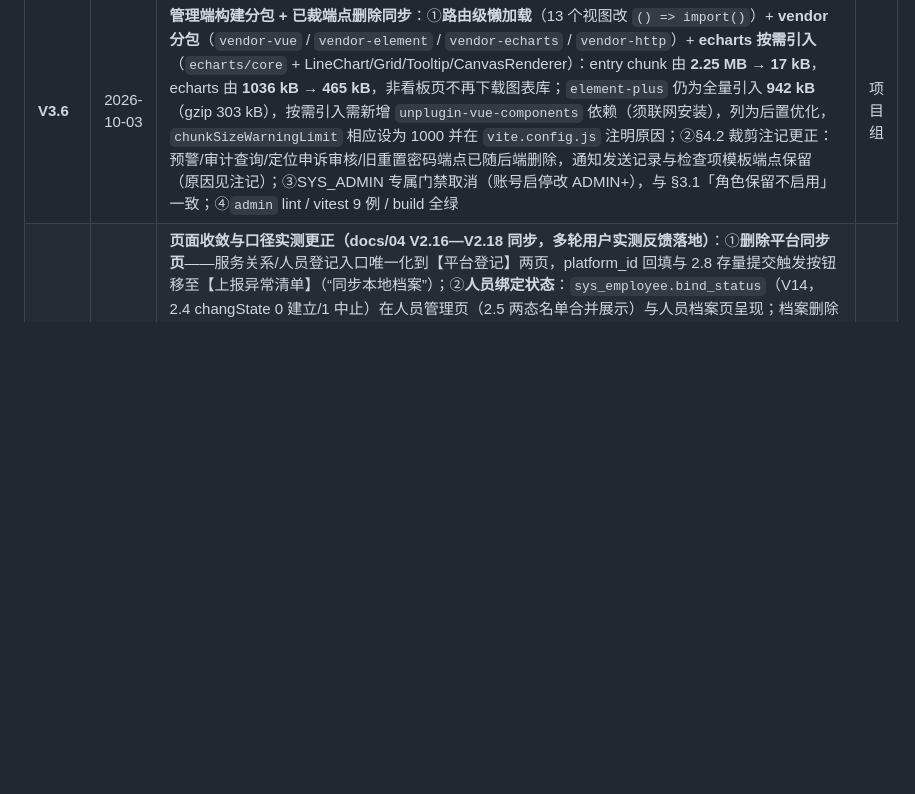
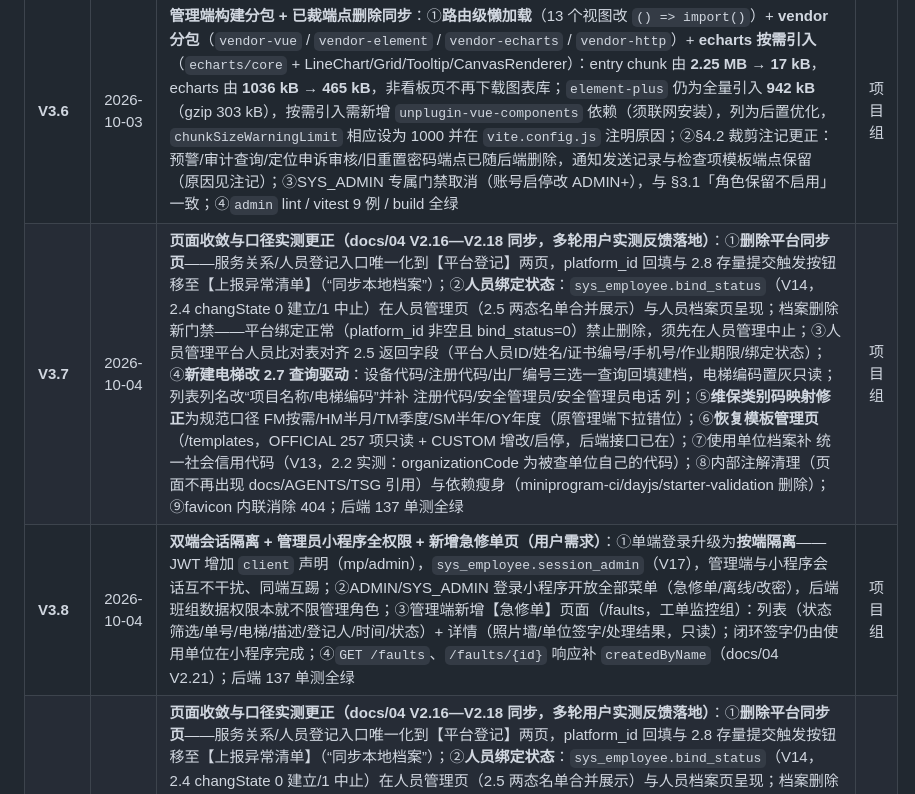
Before and after one commit to MING92-sudo/miniprogram-1, a Markdown page: docs/09-管理端设计.md, the part around the change. Drawn GitHub-style; blank space fills up the shorter version.

```diff
--- a/docs/09-管理端设计.md
+++ b/docs/09-管理端设计.md
@@ -30,6 +30,8 @@
 | **V3.4** | 2026-10-03 | **代码收敛完成（后端 109 单测全绿；admin lint/test 通过）**：①后端落地 batch-assign-workers / batch-geo / qrcode（PNG） / reset-password（ADMIN+）/ 2.2 单主体同步 ×2（V8 迁移补 elevator.status）；②2.3 终止确认无需新端点——既有 `/platform/register/service` 已支持 `changState`，管理端终止传 1；③admin 落地 平台登记独立页 ×2、批量绑定（逐台回显）、批量经纬度（CSV 模板）、二维码下载、电梯停用/启用、同步主体ID 按钮 ×2、重置密码一次性弹窗、工单详情/异常清单记录预览+PDF；④小程序收敛 20 页（删除救援/合规台账/知识库/电梯档案页，新增 record-preview 预览页）；⑤§4.2/§7.1 的 🆕 标注更新为已实现 | 项目组 |
 | **V3.5** | 2026-10-03 | **全量代码审核整改**：①§4.2 计划调度路由更正为 `/schedule`（原写 `/dispatch`，与 `admin/src/router` 及侧边栏菜单不符）；②§6.6 电梯贴梯二维码确认口径为 `POST /elevators/{id}/qrcode`——`admin/src/api/archive.js` 原用 GET 导致 405，已改为 POST；③停用电梯（`status=INACTIVE`）口径在后端落地：不自动派单、手动派单 422、小程序电梯列表不可见、扫码回填提示二维码失效（原仅批量绑定处校验）；④`vite build` 在本机 Defender 干扰下的规避办法已验证：把 `TMP/TEMP` 指向工作区内目录（如 `admin/.tmp-build`）后构建成功，产物单包 2.25 MB（>500 kB 告警，代码分包列为后置优化） | 项目组 |
 | **V3.6** | 2026-10-03 | **管理端构建分包 + 已裁端点删除同步**：①**路由级懒加载**（13 个视图改 `() => import()`）+ **vendor 分包**（`vendor-vue` / `vendor-element` / `vendor-echarts` / `vendor-http`）+ **echarts 按需引入**（`echarts/core` + LineChart/Grid/Tooltip/CanvasRenderer）：entry chunk 由 **2.25 MB → 17 kB**，echarts 由 **1036 kB → 465 kB**，非看板页不再下载图表库；`element-plus` 仍为全量引入 **942 kB**（gzip 303 kB），按需引入需新增 `unplugin-vue-components` 依赖（须联网安装），列为后置优化，`chunkSizeWarningLimit` 相应设为 1000 并在 `vite.config.js` 注明原因；②§4.2 裁剪注记更正：预警/审计查询/定位申诉审核/旧重置密码端点已随后端删除，通知发送记录与检查项模板端点保留（原因见注记）；③SYS_ADMIN 专属门禁取消（账号启停改 ADMIN+），与 §3.1「角色保留不启用」一致；④`admin` lint / vitest 9 例 / build 全绿 | 项目组 |
+| **V3.7** | 2026-10-04 | **页面收敛与口径实测更正（docs/04 V2.16—V2.18 同步，多轮用户实测反馈落地）**：①**删除平台同步页**——服务关系/人员登记入口唯一化到【平台登记】两页，platform_id 回填与 2.8 存量提交触发按钮移至【上报异常清单】（“同步本地档案”）；②**人员绑定状态**：`sys_employee.bind_status`（V14，2.4 changState 0 建立/1 中止）在人员管理页（2.5 两态名单合并展示）与人员档案页呈现；档案删除新门禁——平台绑定正常（platform_id 非空且 bind_status=0）禁止删除，须先在人员管理中止；③人员管理平台人员比对表对齐 2.5 返回字段（平台人员ID/姓名/证书编号/手机号/作业期限/绑定状态）；④**新建电梯改 2.7 查询驱动**：设备代码/注册代码/出厂编号三选一查询回填建档，电梯编码置灰只读；列表列名改“项目名称/电梯编码”并补 注册代码/安全管理员/安全管理员电话 列；⑤**维保类别码映射修正**为规范口径 FM按需/HM半月/TM季度/SM半年/OY年度（原管理端下拉错位）；⑥**恢复模板管理页**（/templates，OFFICIAL 257 项只读 + CUSTOM 增改/启停，后端接口已在）；⑦使用单位档案补 统一社会信用代码（V13，2.2 实测：organizationCode 为被查单位自己的代码）；⑧内部注解清理（页面不再出现 docs/AGENTS/TSG 引用）与依赖瘦身（miniprogram-ci/dayjs/starter-validation 删除）；⑨favicon 内联消除 404；后端 137 单测全绿 | 项目组 |
+| **V3.8** | 2026-10-04 | **双端会话隔离 + 管理员小程序全权限 + 新增急修单页（用户需求）**：①单端登录升级为**按端隔离**——JWT 增加 `client` 声明（mp/admin），`sys_employee.session_admin`（V17），管理端与小程序会话互不干扰、同端互踢；②ADMIN/SYS_ADMIN 登录小程序开放全部菜单（急修单/离线/改密），后端班组数据权限本就不限管理角色；③管理端新增【急修单】页面（/faults，工单监控组）：列表（状态筛选/单号/电梯/描述/登记人/时间/状态）+ 详情（照片墙/单位签字/处理结果，只读）；闭环签字仍由使用单位在小程序完成；④`GET /faults`、`/faults/{id}` 响应补 `createdByName`（docs/04 V2.21）；后端 137 单测全绿 | 项目组 |
 | **V3.7** | 2026-10-04 | **页面收敛与口径实测更正（docs/04 V2.16—V2.18 同步，多轮用户实测反馈落地）**：①**删除平台同步页**——服务关系/人员登记入口唯一化到【平台登记】两页，platform_id 回填与 2.8 存量提交触发按钮移至【上报异常清单】（“同步本地档案”）；②**人员绑定状态**：`sys_employee.bind_status`（V14，2.4 changState 0 建立/1 中止）在人员管理页（2.5 两态名单合并展示）与人员档案页呈现；档案删除新门禁——平台绑定正常（platform_id 非空且 bind_status=0）禁止删除，须先在人员管理中止；③人员管理平台人员比对表对齐 2.5 返回字段（平台人员ID/姓名/证书编号/手机号/作业期限/绑定状态）；④**新建电梯改 2.7 查询驱动**：设备代码/注册代码/出厂编号三选一查询回填建档，电梯编码置灰只读；列表列名改“项目名称/电梯编码”并补 注册代码/安全管理员/安全管理员电话 列；⑤**维保类别码映射修正**为规范口径 FM按需/HM半月/TM季度/SM半年/OY年度（原管理端下拉错位）；⑥**恢复模板管理页**（/templates，OFFICIAL 257 项只读 + CUSTOM 增改/启停，后端接口已在）；⑦使用单位档案补 统一社会信用代码（V13，2.2 实测：organizationCode 为被查单位自己的代码）；⑧内部注解清理（页面不再出现 docs/AGENTS/TSG 引用）与依赖瘦身（miniprogram-ci/dayjs/starter-validation 删除）；⑨favicon 内联消除 404；后端 137 单测全绿 | 项目组 |
 
 ---
```
Also changed, not shown: docs/04-接口文档.md (+2 -1 lines).
